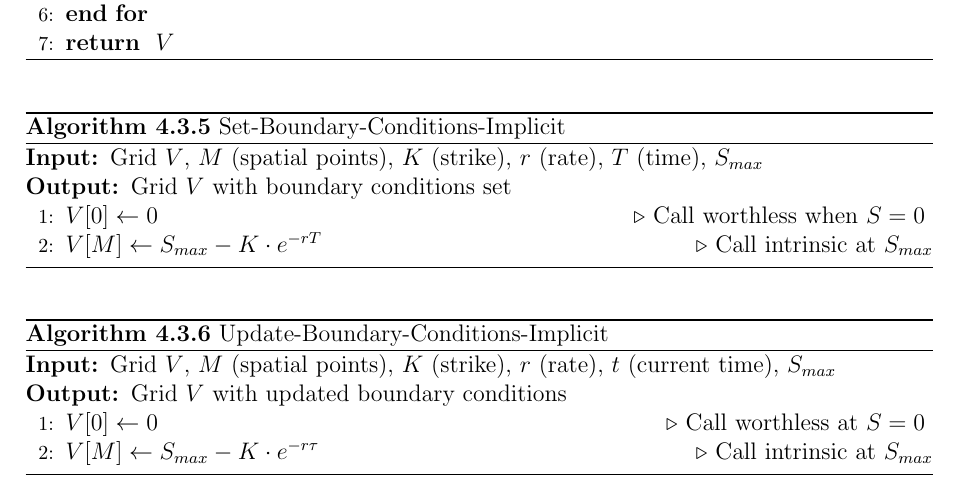
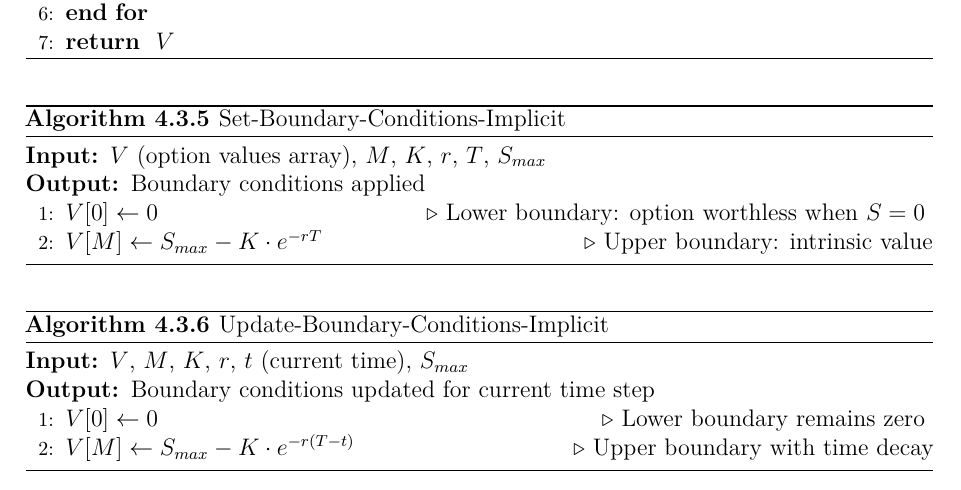
Before and after one commit to julihocc/itesm-ma2008b-notes, a LaTeX paper (period-03/finite-difference-methods/finite-difference-methods.tex): part of page 11 of 23, cut so that both start at the same text. Compiled offline with pdfLaTeX.

Commit message:
Enhances typesetting and clarifies boundary algorithms
Adds font and typesetting packages to improve document readability
and output quality. Refines descriptions and comments in the
finite difference boundary condition algorithms for clarity and
consistency, ensuring more precise explanations of boundary
treatments.

```diff
--- a/period-03/finite-difference-methods/finite-difference-methods.tex
+++ b/period-03/finite-difference-methods/finite-difference-methods.tex
@@ -1,5 +1,6 @@
 \documentclass[12pt,a4paper]{article}
 \usepackage[utf8]{inputenc}
+\usepackage[T1]{fontenc}
 \usepackage[english]{babel}
 \usepackage{amsmath}
 \usepackage{amsfonts}
@@ -13,6 +14,13 @@
 \usepackage{xcolor}
 \usepackage{algorithm}
 \usepackage{algorithmic}
+\usepackage{lmodern}
+\usepackage{microtype}
+\usepackage{mathtools}
+\usepackage{siunitx}
+\usepackage[capitalise]{cleveref}
+\usepackage{caption}
+\captionsetup{font=small,labelfont=bf,skip=5pt}
 
 % Code styling
 \lstset{
@@ -521,22 +529,22 @@ The following presents the implicit finite difference method in structured algor
 \begin{algorithm}[H]
 \caption{Set-Boundary-Conditions-Implicit}
 \begin{algorithmic}[1]
-\REQUIRE Grid $V$, $M$ (spatial points), $K$ (strike), $r$ (rate), $T$ (time), $S_{max}$
-\ENSURE Grid $V$ with boundary conditions set
+\REQUIRE $V$ (option values array), $M$, $K$, $r$, $T$, $S_{max}$
+\ENSURE Boundary conditions applied
 
-\STATE $V[0] \leftarrow 0$ \COMMENT{Call worthless when $S=0$}
-\STATE $V[M] \leftarrow S_{max} - K \cdot e^{-rT}$ \COMMENT{Call intrinsic at $S_{max}$}
+\STATE $V[0] \leftarrow 0$ \COMMENT{Lower boundary: option worthless when $S = 0$}
+\STATE $V[M] \leftarrow S_{max} - K \cdot e^{-rT}$ \COMMENT{Upper boundary: intrinsic value}
 \end{algorithmic}
 \end{algorithm}
 
 \begin{algorithm}[H]
 \caption{Update-Boundary-Conditions-Implicit}
 \begin{algorithmic}[1]
-\REQUIRE Grid $V$, $M$ (spatial points), $K$ (strike), $r$ (rate), $t$ (current time), $S_{max}$
-\ENSURE Grid $V$ with updated boundary conditions
+\REQUIRE $V$, $M$, $K$, $r$, $t$ (current time), $S_{max}$
+\ENSURE Boundary conditions updated for current time step
 
-\STATE $V[0] \leftarrow 0$ \COMMENT{Call worthless at $S=0$}
-\STATE $V[M] \leftarrow S_{max} - K \cdot e^{-r\tau}$ \COMMENT{Call intrinsic at $S_{max}$}
+\STATE $V[0] \leftarrow 0$ \COMMENT{Lower boundary remains zero}
+\STATE $V[M] \leftarrow S_{max} - K \cdot e^{-r(T-t)}$ \COMMENT{Upper boundary with time decay}
 \end{algorithmic}
 \end{algorithm}
 
```
